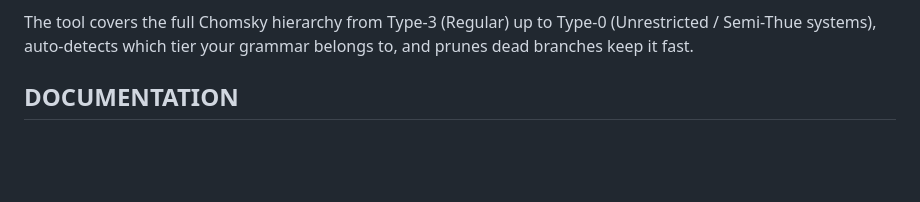
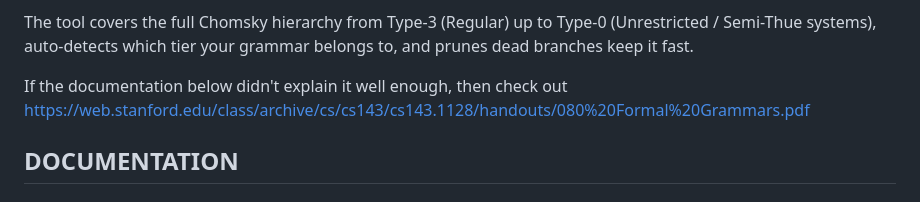
Before and after one commit to mmihail0/chomsky-visualiser, a Markdown page: README.md, the part around the change. Rendered like a GitHub page; blank space fills up the shorter version.

```diff
--- a/README.md
+++ b/README.md
@@ -5,6 +5,9 @@ This is a project made during the summer which I am just now uploading after fin
 A browser-based playground for formal grammars and string rewriting systems. You input production rules and a target string, click Recognise, and watch the derivation tree build itself in real time using a non-deterministic Breadth-First Search across all possible rule applications.
 
 The tool covers the full Chomsky hierarchy from Type-3 (Regular) up to Type-0 (Unrestricted / Semi-Thue systems), auto-detects which tier your grammar belongs to, and prunes dead branches keep it fast.
+
+If the documentation below didn't explain it well enough, then check out <br>
+https://web.stanford.edu/class/archive/cs/cs143/cs143.1128/handouts/080%20Formal%20Grammars.pdf
 
 <h2> DOCUMENTATION </h2>
 
```
